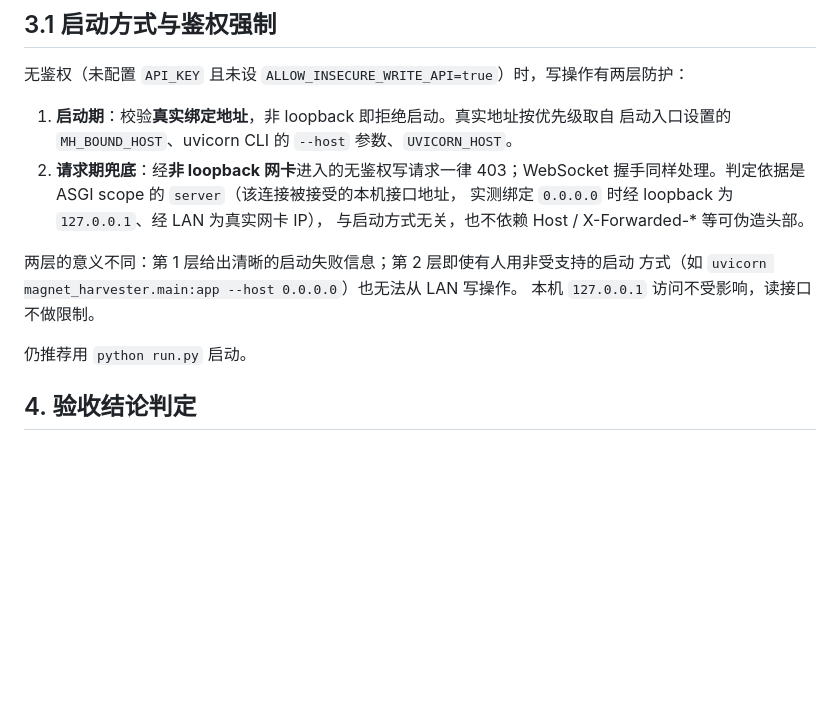
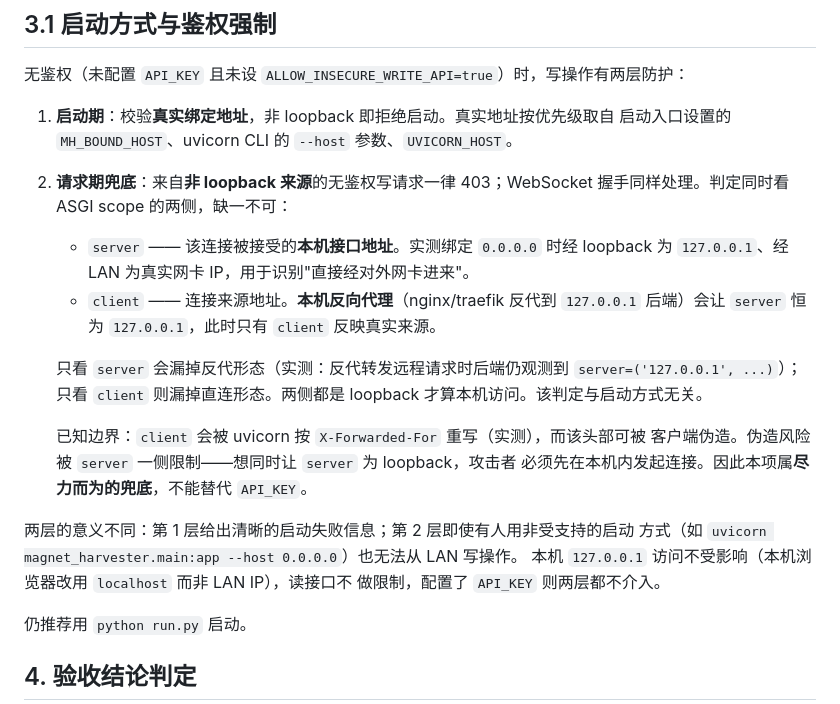
Before and after one commit to ashllll/qb-nas, a Markdown page: docs/verification.md, the part around the change. Drawn GitHub-style; blank space fills up the shorter version.

Commit message:
docs: 说明请求来源判定的两侧依据与其边界
- docs/verification.md 3.1：改写第 2 层说明，列出 server / client 各自覆盖的
  形态、只看其一会漏掉什么、以及 client 依赖转发头部的已知边界（属尽力而为的
  兜底，不能替代 API_KEY），并注明本机浏览器应改用 localhost
- AGENTS.md：Security posture 同步为"同时依据 server 与 client（覆盖本机反代
  形态）+ 尽力而为兜底"的准确表述

```diff
--- a/docs/verification.md
+++ b/docs/verification.md
@@ -77,14 +77,25 @@ SMOKE_SUBMIT=1 SMOKE_QBIT_... python scripts/smoke_production.py
 
 1. **启动期**：校验**真实绑定地址**，非 loopback 即拒绝启动。真实地址按优先级取自
    启动入口设置的 `MH_BOUND_HOST`、uvicorn CLI 的 `--host` 参数、`UVICORN_HOST`。
-2. **请求期兜底**：经**非 loopback 网卡**进入的无鉴权写请求一律 403；WebSocket
-   握手同样处理。判定依据是 ASGI scope 的 `server`（该连接被接受的本机接口地址，
-   实测绑定 `0.0.0.0` 时经 loopback 为 `127.0.0.1`、经 LAN 为真实网卡 IP），
-   与启动方式无关，也不依赖 Host / X-Forwarded-* 等可伪造头部。
+2. **请求期兜底**：来自**非 loopback 来源**的无鉴权写请求一律 403；WebSocket
+   握手同样处理。判定同时看 ASGI scope 的两侧，缺一不可：
+   - `server` —— 该连接被接受的**本机接口地址**。实测绑定 `0.0.0.0` 时经 loopback
+     为 `127.0.0.1`、经 LAN 为真实网卡 IP，用于识别"直接经对外网卡进来"。
+   - `client` —— 连接来源地址。**本机反向代理**（nginx/traefik 反代到 `127.0.0.1`
+     后端）会让 `server` 恒为 `127.0.0.1`，此时只有 `client` 反映真实来源。
+
+   只看 `server` 会漏掉反代形态（实测：反代转发远程请求时后端仍观测到
+   `server=('127.0.0.1', ...)`）；只看 `client` 则漏掉直连形态。两侧都是 loopback
+   才算本机访问。该判定与启动方式无关。
+
+   已知边界：`client` 会被 uvicorn 按 `X-Forwarded-For` 重写（实测），而该头部可被
+   客户端伪造。伪造风险被 `server` 一侧限制——想同时让 `server` 为 loopback，攻击者
+   必须先在本机内发起连接。因此本项属**尽力而为的兜底**，不能替代 `API_KEY`。
 
 两层的意义不同：第 1 层给出清晰的启动失败信息；第 2 层即使有人用非受支持的启动
 方式（如 `uvicorn magnet_harvester.main:app --host 0.0.0.0`）也无法从 LAN 写操作。
-本机 `127.0.0.1` 访问不受影响，读接口不做限制。
+本机 `127.0.0.1` 访问不受影响（本机浏览器改用 `localhost` 而非 LAN IP），读接口不
+做限制，配置了 `API_KEY` 则两层都不介入。
 
 仍推荐用 `python run.py` 启动。
 
```
Also changed, not shown: AGENTS.md (+4 -2 lines).
